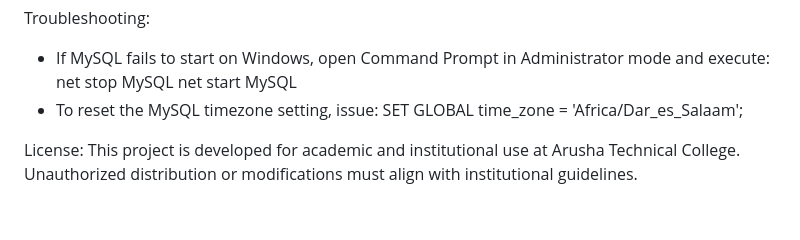
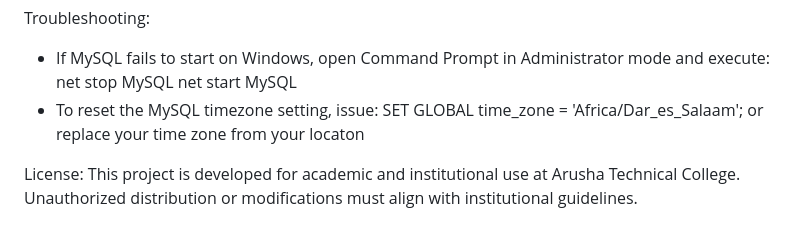
Before and after one commit to Nalus8534/exam-monitoring, a Markdown page: README.md, the part around the change. GitHub-like rendering.

```diff
--- a/README.md
+++ b/README.md
@@ -107,7 +107,7 @@ Troubleshooting:
   net stop MySQL
   net start MySQL
 - To reset the MySQL timezone setting, issue:
-  SET GLOBAL time_zone = 'Africa/Dar_es_Salaam';
+  SET GLOBAL time_zone = 'Africa/Dar_es_Salaam'; or replace your time zone from your locaton
 
 License:
 This project is developed for academic and institutional use at Arusha Technical College. Unauthorized distribution or modifications must align with institutional guidelines.
```
